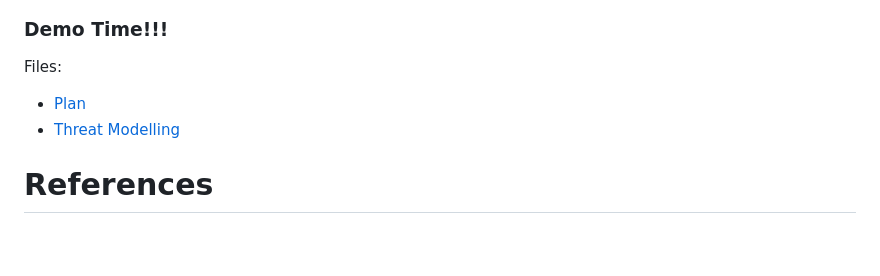
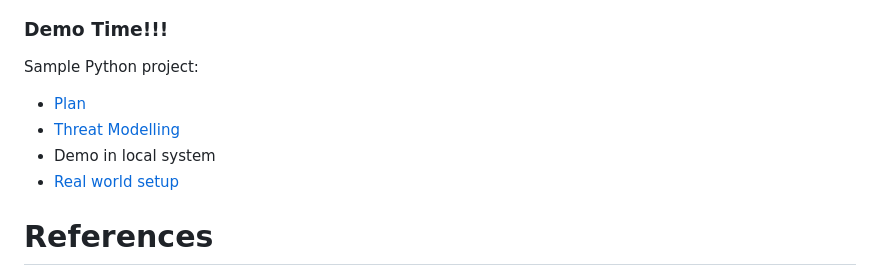
Before and after one commit to kishorebolt03/kishorebolt03.github.io, a Markdown page: devsecops-psg/README.md, the part around the change. GitHub-like rendering; blank space fills up the shorter version.

```diff
--- a/devsecops-psg/README.md
+++ b/devsecops-psg/README.md
@@ -90,12 +90,12 @@ To become a DevSecOps engineer, you need a combination of technical skills, know
 
 ### Demo Time!!!
 
+Sample Python project:
 
-Files:
 - [Plan](./plan.md)
 - [Threat Modelling](./tm.md)
-
-
+- Demo in local system
+- [Real world setup]()
 
 
 # References
```
